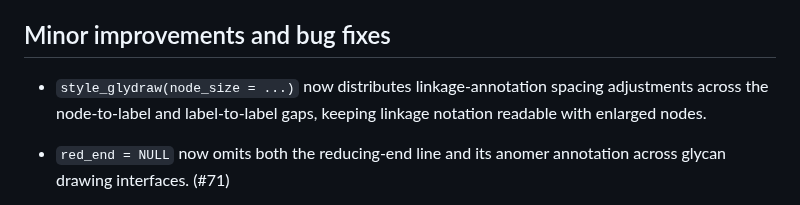
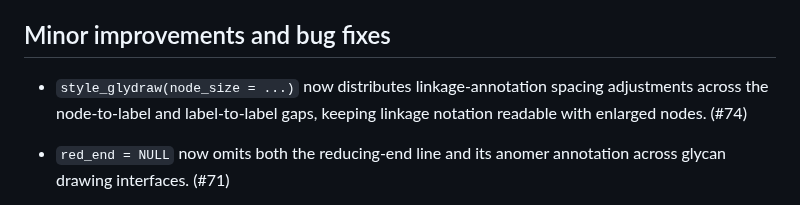
Before and after one commit to glycoverse/glydraw, a Markdown page: NEWS.md, the part around the change. GitHub-like rendering.

Commit message:
chore: add PR number to NEWS

```diff
--- a/NEWS.md
+++ b/NEWS.md
@@ -22,7 +22,7 @@
 
 ## Minor improvements and bug fixes
 
-* `style_glydraw(node_size = ...)` now distributes linkage-annotation spacing adjustments across the node-to-label and label-to-label gaps, keeping linkage notation readable with enlarged nodes.
+* `style_glydraw(node_size = ...)` now distributes linkage-annotation spacing adjustments across the node-to-label and label-to-label gaps, keeping linkage notation readable with enlarged nodes. (#74)
 
 * `red_end = NULL` now omits both the reducing-end line and its anomer annotation across glycan drawing interfaces. (#71)
 
```
